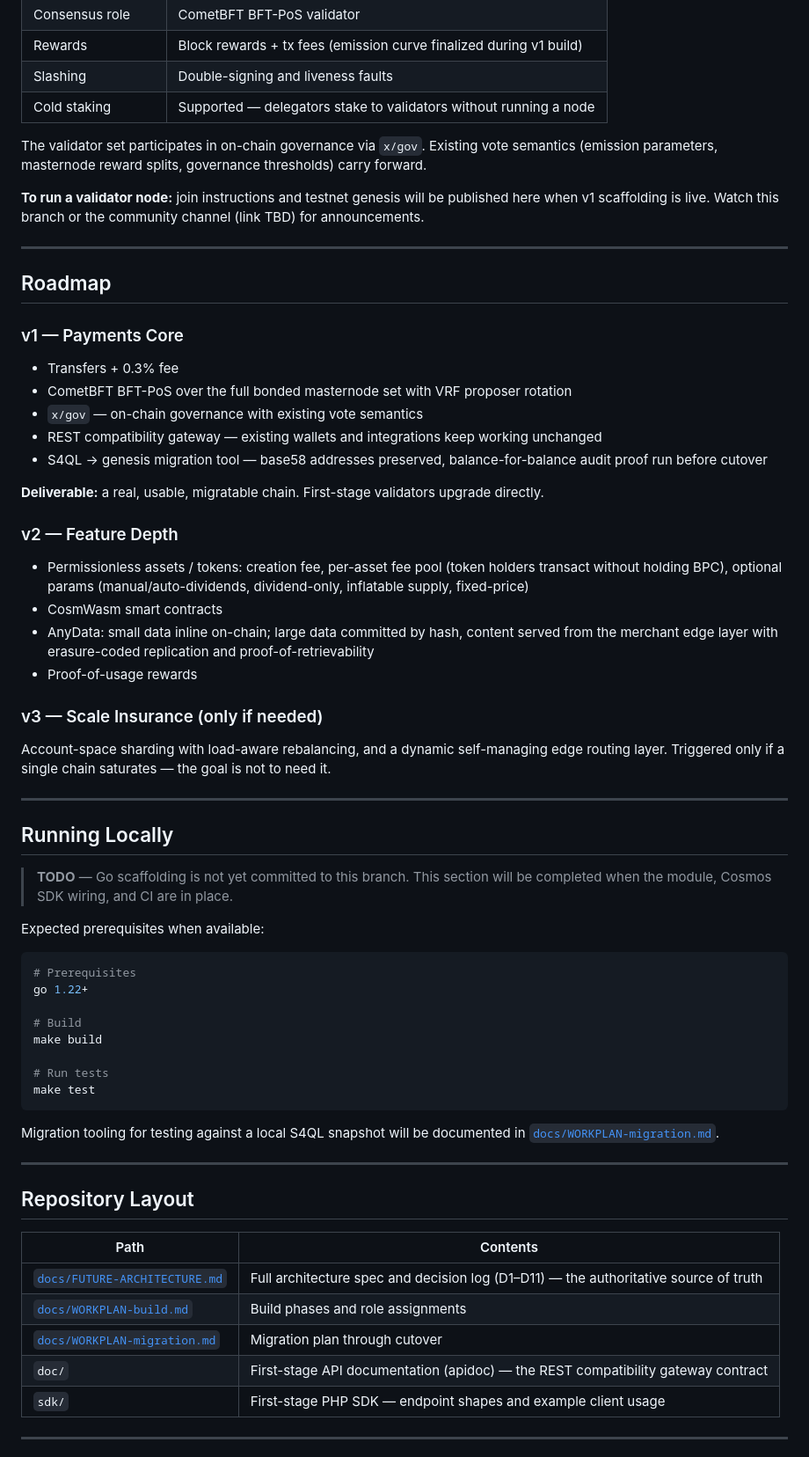
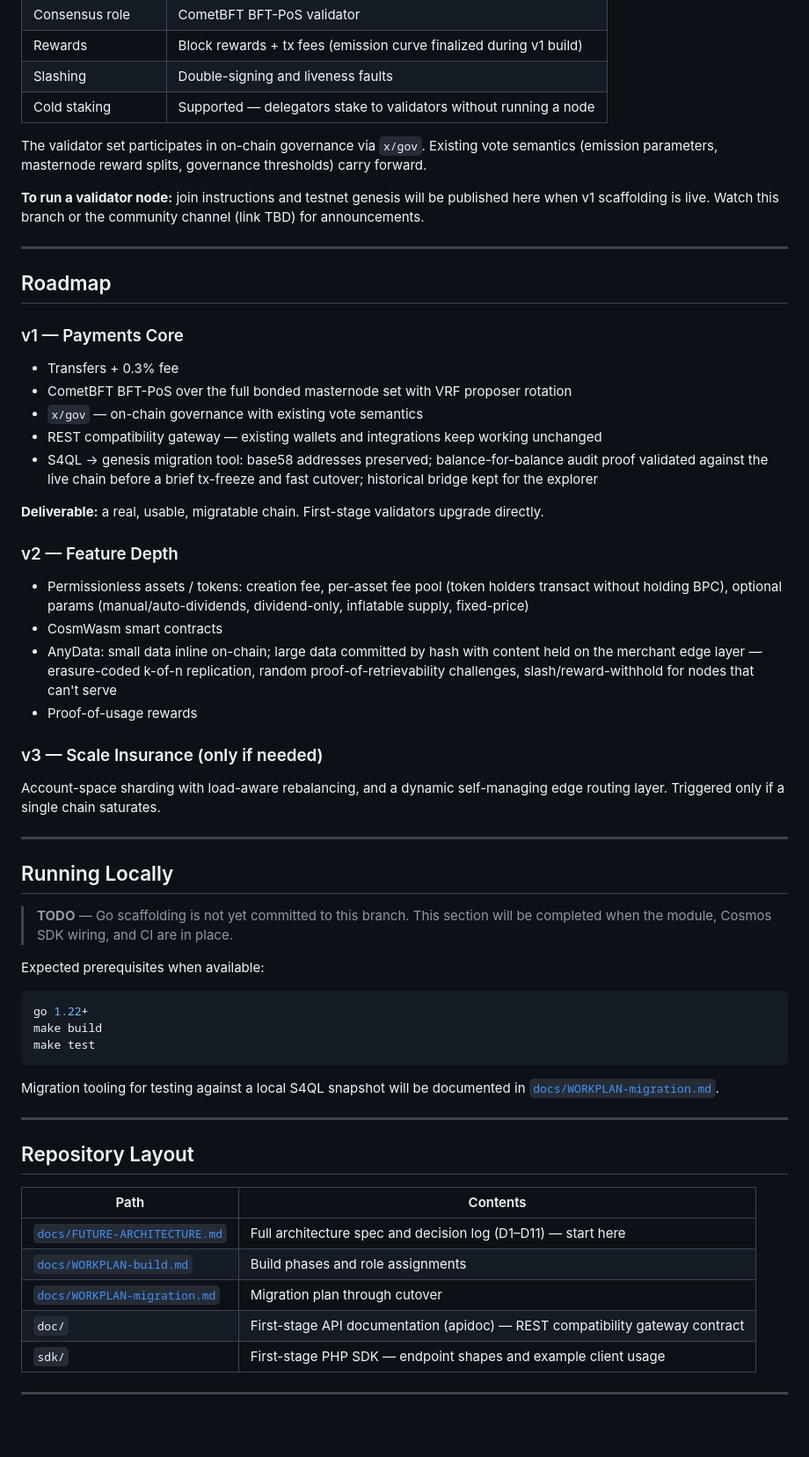
Before and after one commit to BeepXtra/Steroid-Core4.0, a Markdown page: README.md, the part around one of its changes. Shown at 88% size. Rendered like a GitHub page; blank space fills up the shorter version.

````diff
--- a/README.md
+++ b/README.md
@@ -102,9 +156,11 @@ Masternodes from the first-stage chain become **bonded validators** in the new c
 | Slashing | Double-signing and liveness faults |
 | Cold staking | Supported — delegators stake to validators without running a node |
 
-The validator set participates in on-chain governance via `x/gov`. Existing vote semantics (emission parameters, masternode reward splits, governance thresholds) carry forward.
+The validator set participates in on-chain governance via `x/gov`. Existing vote semantics
+(emission parameters, masternode reward splits, governance thresholds) carry forward.
 
-**To run a validator node:** join instructions and testnet genesis will be published here when v1 scaffolding is live. Watch this branch or the community channel (link TBD) for announcements.
+**To run a validator node:** join instructions and testnet genesis will be published here when
+v1 scaffolding is live. Watch this branch or the community channel (link TBD) for announcements.
 
 ---
 
@@ -116,41 +172,45 @@ The validator set participates in on-chain governance via `x/gov`. Existing vote
 - CometBFT BFT-PoS over the full bonded masternode set with VRF proposer rotation
 - `x/gov` — on-chain governance with existing vote semantics
 - REST compatibility gateway — existing wallets and integrations keep working unchanged
-- S4QL → genesis migration tool — base58 addresses preserved, balance-for-balance audit proof run before cutover
+- S4QL → genesis migration tool: base58 addresses preserved; balance-for-balance audit proof
+  validated against the live chain before a brief tx-freeze and fast cutover; historical bridge
+  kept for the explorer
 
 **Deliverable:** a real, usable, migratable chain. First-stage validators upgrade directly.
 
 ### v2 — Feature Depth
 
-- Permissionless assets / tokens: creation fee, per-asset fee pool (token holders transact without holding BPC), optional params (manual/auto-dividends, dividend-only, inflatable supply, fixed-price)
+- Permissionless assets / tokens: creation fee, per-asset fee pool (token holders transact
+  without holding BPC), optional params (manual/auto-dividends, dividend-only, inflatable
+  supply, fixed-price)
 - CosmWasm smart contracts
-- AnyData: small data inline on-chain; large data committed by hash, content served from the merchant edge layer with erasure-coded replication and proof-of-retrievability
+- AnyData: small data inline on-chain; large data committed by hash with content held on the
+  merchant edge layer — erasure-coded k-of-n replication, random proof-of-retrievability
+  challenges, slash/reward-withhold for nodes that can't serve
 - Proof-of-usage rewards
 
 ### v3 — Scale Insurance (only if needed)
 
-Account-space sharding with load-aware rebalancing, and a dynamic self-managing edge routing layer. Triggered only if a single chain saturates — the goal is not to need it.
+Account-space sharding with load-aware rebalancing, and a dynamic self-managing edge routing
+layer. Triggered only if a single chain saturates.
 
 ---
 
 ## Running Locally
 
-> **TODO** — Go scaffolding is not yet committed to this branch. This section will be completed when the module, Cosmos SDK wiring, and CI are in place.
+> **TODO** — Go scaffolding is not yet committed to this branch. This section will be
+> completed when the module, Cosmos SDK wiring, and CI are in place.
 
 Expected prerequisites when available:
 
 ```sh
-# Prerequisites
 go 1.22+
-
-# Build
 make build
-
-# Run tests
 make test
 ```
 
-Migration tooling for testing against a local S4QL snapshot will be documented in [`docs/WORKPLAN-migration.md`](docs/WORKPLAN-migration.md).
+Migration tooling for testing against a local S4QL snapshot will be documented in
+[`docs/WORKPLAN-migration.md`](docs/WORKPLAN-migration.md).
 
 ---
 
@@ -158,10 +218,10 @@ Migration tooling for testing against a local S4QL snapshot will be documented i
 
 | Path | Contents |
 |------|----------|
-| [`docs/FUTURE-ARCHITECTURE.md`](docs/FUTURE-ARCHITECTURE.md) | Full architecture spec and decision log (D1–D11) — the authoritative source of truth |
+| [`docs/FUTURE-ARCHITECTURE.md`](docs/FUTURE-ARCHITECTURE.md) | Full architecture spec and decision log (D1–D11) — start here |
 | [`docs/WORKPLAN-build.md`](docs/WORKPLAN-build.md) | Build phases and role assignments |
 | [`docs/WORKPLAN-migration.md`](docs/WORKPLAN-migration.md) | Migration plan through cutover |
-| `doc/` | First-stage API documentation (apidoc) — the REST compatibility gateway contract |
+| `doc/` | First-stage API documentation (apidoc) — REST compatibility gateway contract |
 | `sdk/` | First-stage PHP SDK — endpoint shapes and example client usage |
 
 ---
````
Also changed, not shown: other parts of README.md (+78 -18 lines).
